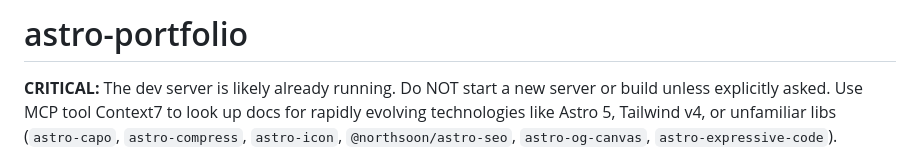
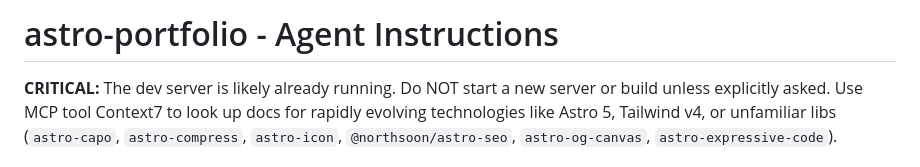
Before and after one commit to aleksa-codes/astro-portfolio, a Markdown page: AGENTS.md, the part around the change. GitHub-like rendering.

Commit message:
chore: switch from copilot-instructions.md to AGENTS.md

```diff
--- a/.github/copilot-instructions.md
+++ b/AGENTS.md
@@ -1,4 +1,4 @@
-# astro-portfolio
+# astro-portfolio - Agent Instructions
 
 **CRITICAL:** The dev server is likely already running. Do NOT start a new server or build unless explicitly asked. Use MCP tool Context7 to look up docs for rapidly evolving technologies like Astro 5, Tailwind v4, or unfamiliar libs (`astro-capo`, `astro-compress`, `astro-icon`, `@northsoon/astro-seo`, `astro-og-canvas`, `astro-expressive-code`).
 
```
